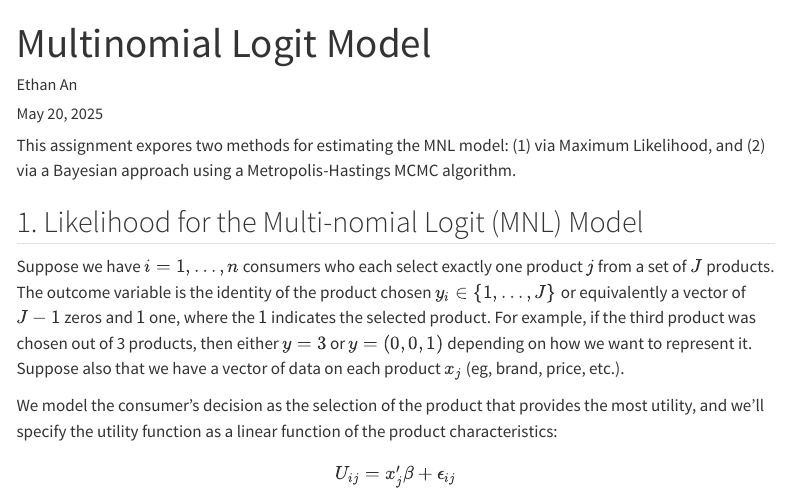
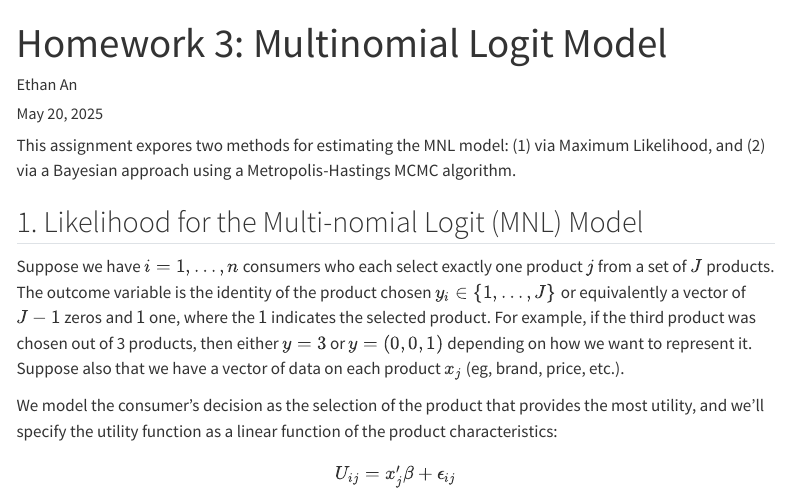
Before and after one commit to Terauuu/Imtera, a Quarto document (project/hw3/hw3_questions.qmd): the page in a window 1100 px wide, from its top. Rendered offline with R 4.5, knitr and Pandoc in place of Quarto, with nearby package versions; menus at the side of the page are left out; long lines of code are wrapped; common packages that the code uses without loading them are loaded.

Commit message:
hw 3 title update

```diff
--- a/project/hw3/hw3_questions.qmd
+++ b/project/hw3/hw3_questions.qmd
@@ -1,5 +1,5 @@
 ---
-title: "Multinomial Logit Model"
+title: "Homework 3: Multinomial Logit Model"
 author: "Ethan An"
 date: today
 format: html
```
